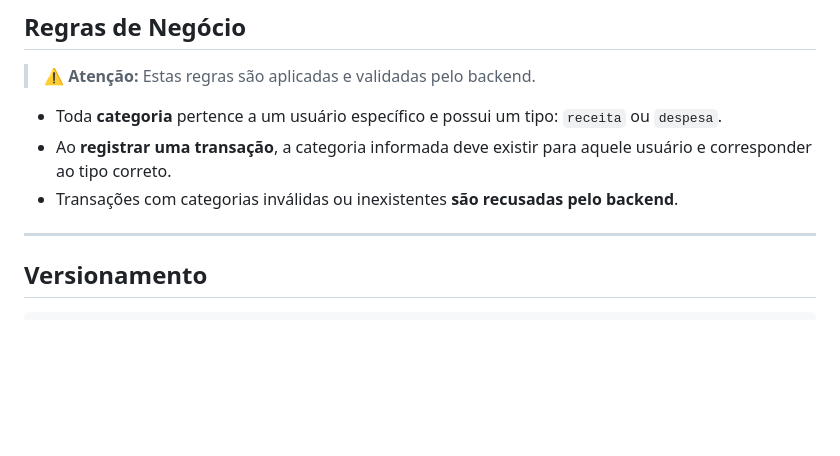
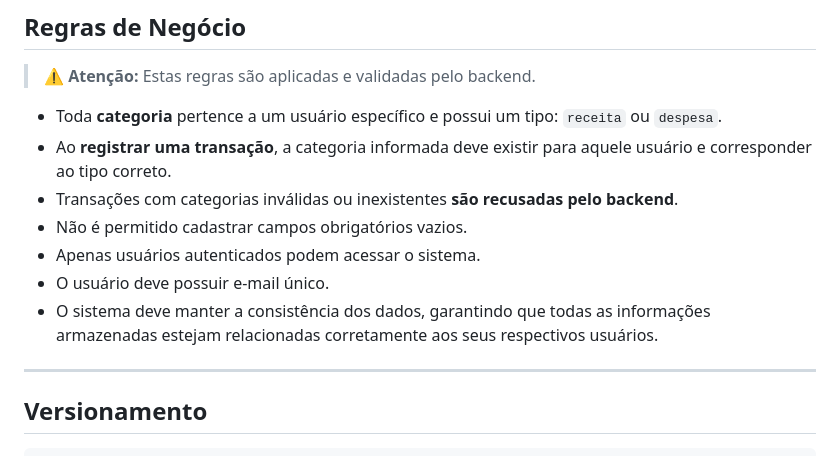
Before and after one commit to FGA0138-MDS-Ajax/2026.1-Brooks, a Markdown page: README.md, the part around the change. GitHub-like rendering; blank space fills up the shorter version.

Commit message:
Melhora as Regras de Negócio

```diff
--- a/README.md
+++ b/README.md
@@ -218,6 +218,10 @@ Acesse em: [http://localhost:3000](http://localhost:3000)
 - Toda **categoria** pertence a um usuário específico e possui um tipo: `receita` ou `despesa`.
 - Ao **registrar uma transação**, a categoria informada deve existir para aquele usuário e corresponder ao tipo correto.
 - Transações com categorias inválidas ou inexistentes **são recusadas pelo backend**.
+- Não é permitido cadastrar campos obrigatórios vazios.
+- Apenas usuários autenticados podem acessar o sistema.
+- O usuário deve possuir e-mail único.
+- O sistema deve manter a consistência dos dados, garantindo que todas as informações armazenadas estejam relacionadas corretamente aos seus respectivos usuários.
 
 ---
 ## Versionamento
```
